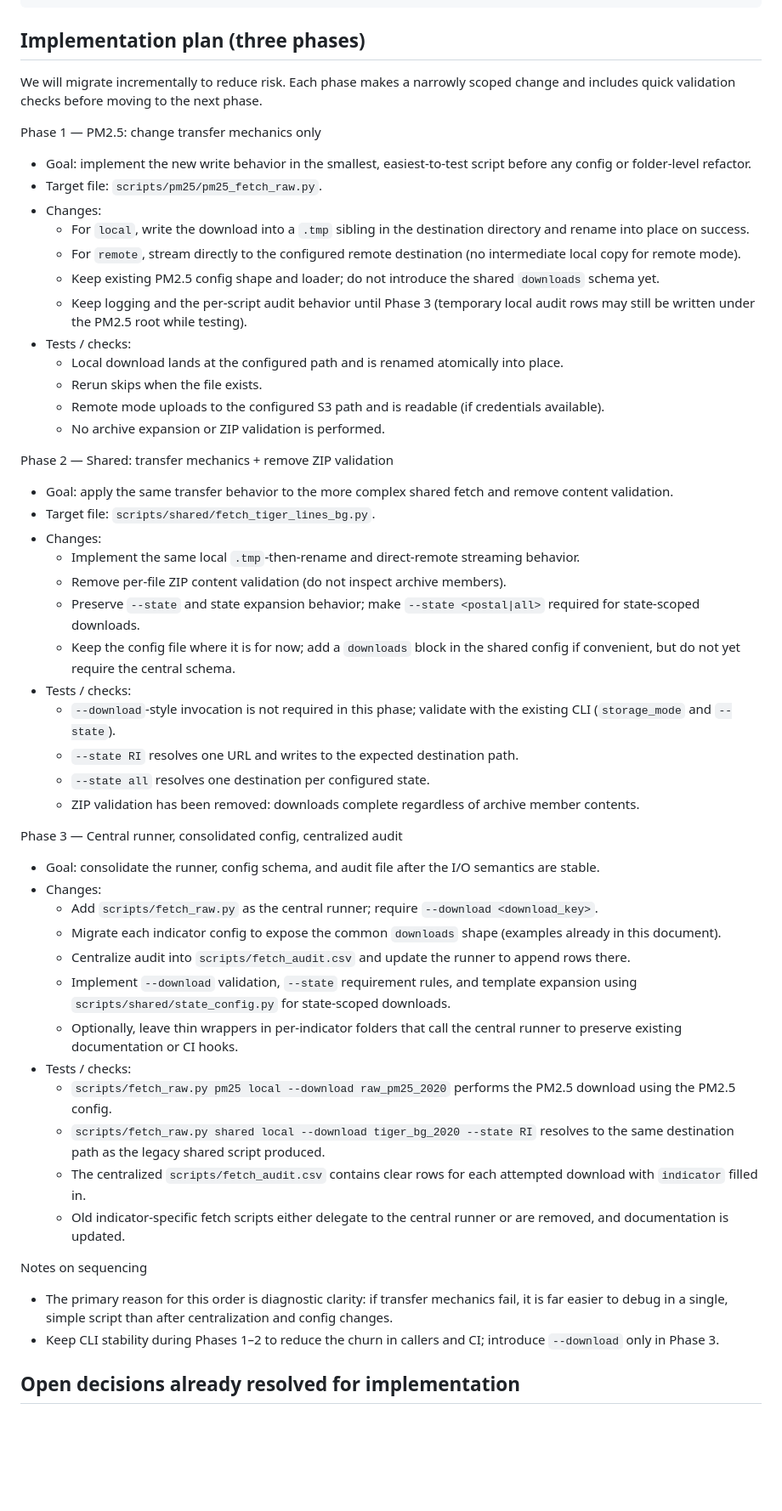
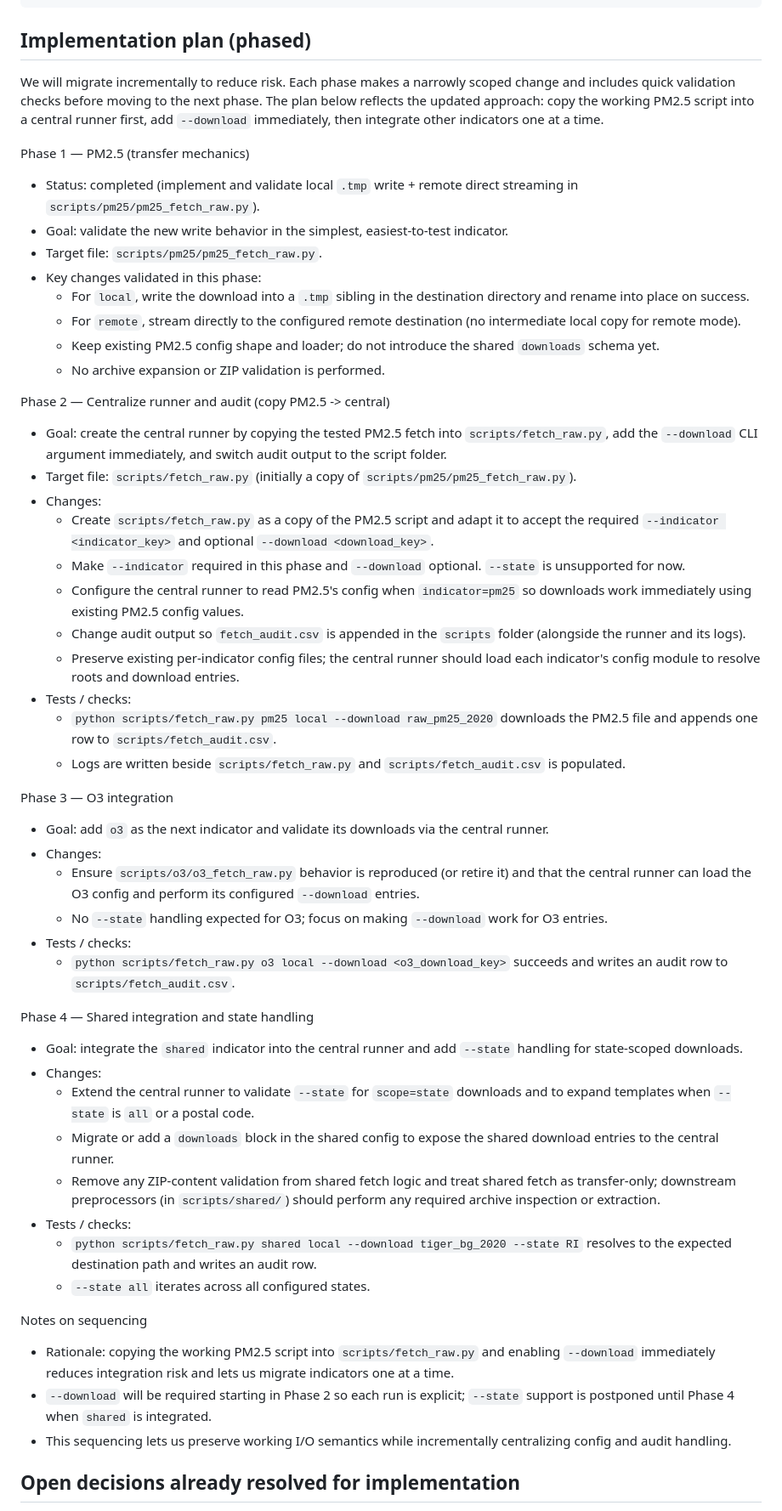
Before and after one commit to Public-Environmental-Data-Partners/EJSCREEN-Data-Processing, a Markdown page: scripts/fetch_raw_design.md, the part around the change. Shown at 85% size. GitHub-like rendering; blank space fills up the shorter version.

Commit message:
Reordered the implementation plan to go straight to centralizing the script and supporting --state option later.

````diff
--- a/scripts/fetch_raw_design.md
+++ b/scripts/fetch_raw_design.md
@@ -262,59 +262,60 @@ python scripts/fetch_raw.py <indicator> <storage_mode> --download <download_key>
 ```
 
 
-## Implementation plan (three phases)
+## Implementation plan (phased)
 
-We will migrate incrementally to reduce risk. Each phase makes a narrowly scoped change and includes quick validation checks before moving to the next phase.
+We will migrate incrementally to reduce risk. Each phase makes a narrowly scoped change and includes quick validation checks before moving to the next phase. The plan below reflects the updated approach: copy the working PM2.5 script into a central runner first, add `--download` immediately, then integrate other indicators one at a time.
 
-Phase 1 — PM2.5: change transfer mechanics only
+Phase 1 — PM2.5 (transfer mechanics)
 
-- Goal: implement the new write behavior in the smallest, easiest-to-test script before any config or folder-level refactor.
+- Status: completed (implement and validate local `.tmp` write + remote direct streaming in `scripts/pm25/pm25_fetch_raw.py`).
+- Goal: validate the new write behavior in the simplest, easiest-to-test indicator.
 - Target file: `scripts/pm25/pm25_fetch_raw.py`.
-- Changes:
+- Key changes validated in this phase:
   - For `local`, write the download into a `.tmp` sibling in the destination directory and rename into place on success.
   - For `remote`, stream directly to the configured remote destination (no intermediate local copy for remote mode).
   - Keep existing PM2.5 config shape and loader; do not introduce the shared `downloads` schema yet.
-  - Keep logging and the per-script audit behavior until Phase 3 (temporary local audit rows may still be written under the PM2.5 root while testing).
-- Tests / checks:
-  - Local download lands at the configured path and is renamed atomically into place.
-  - Rerun skips when the file exists.
-  - Remote mode uploads to the configured S3 path and is readable (if credentials available).
   - No archive expansion or ZIP validation is performed.
 
-Phase 2 — Shared: transfer mechanics + remove ZIP validation
+Phase 2 — Centralize runner and audit (copy PM2.5 -> central)
 
-- Goal: apply the same transfer behavior to the more complex shared fetch and remove content validation.
-- Target file: `scripts/shared/fetch_tiger_lines_bg.py`.
+- Goal: create the central runner by copying the tested PM2.5 fetch into `scripts/fetch_raw.py`, add the `--download` CLI argument immediately, and switch audit output to the script folder.
+- Target file: `scripts/fetch_raw.py` (initially a copy of `scripts/pm25/pm25_fetch_raw.py`).
 - Changes:
-  - Implement the same local `.tmp`-then-rename and direct-remote streaming behavior.
-  - Remove per-file ZIP content validation (do not inspect archive members).
-  - Preserve `--state` and state expansion behavior; make `--state <postal|all>` required for state-scoped downloads.
-  - Keep the config file where it is for now; add a `downloads` block in the shared config if convenient, but do not yet require the central schema.
+  - Create `scripts/fetch_raw.py` as a copy of the PM2.5 script and adapt it to accept the required `--indicator <indicator_key>` and optional `--download <download_key>`.
+  - Make `--indicator` required in this phase and `--download` optional. `--state` is unsupported for now.
+  - Configure the central runner to read PM2.5's config when `indicator=pm25` so downloads work immediately using existing PM2.5 config values.
+  - Change audit output so `fetch_audit.csv` is appended in the `scripts` folder (alongside the runner and its logs).
+  - Preserve existing per-indicator config files; the central runner should load each indicator's config module to resolve roots and download entries.
 - Tests / checks:
-  - `--download`-style invocation is not required in this phase; validate with the existing CLI (`storage_mode` and `--state`).
-  - `--state RI` resolves one URL and writes to the expected destination path.
-  - `--state all` resolves one destination per configured state.
-  - ZIP validation has been removed: downloads complete regardless of archive member contents.
+  - `python scripts/fetch_raw.py pm25 local --download raw_pm25_2020` downloads the PM2.5 file and appends one row to `scripts/fetch_audit.csv`.
+  - Logs are written beside `scripts/fetch_raw.py` and `scripts/fetch_audit.csv` is populated.
 
-Phase 3 — Central runner, consolidated config, centralized audit
+Phase 3 — O3 integration
 
-- Goal: consolidate the runner, config schema, and audit file after the I/O semantics are stable.
+- Goal: add `o3` as the next indicator and validate its downloads via the central runner.
 - Changes:
-  - Add `scripts/fetch_raw.py` as the central runner; require `--download <download_key>`.
-  - Migrate each indicator config to expose the common `downloads` shape (examples already in this document).
-  - Centralize audit into `scripts/fetch_audit.csv` and update the runner to append rows there.
-  - Implement `--download` validation, `--state` requirement rules, and template expansion using `scripts/shared/state_config.py` for state-scoped downloads.
-  - Optionally, leave thin wrappers in per-indicator folders that call the central runner to preserve existing documentation or CI hooks.
+  - Ensure `scripts/o3/o3_fetch_raw.py` behavior is reproduced (or retire it) and that the central runner can load the O3 config and perform its configured `--download` entries.
+  - No `--state` handling expected for O3; focus on making `--download` work for O3 entries.
 - Tests / checks:
-  - `scripts/fetch_raw.py pm25 local --download raw_pm25_2020` performs the PM2.5 download using the PM2.5 config.
-  - `scripts/fetch_raw.py shared local --download tiger_bg_2020 --state RI` resolves to the same destination path as the legacy shared script produced.
-  - The centralized `scripts/fetch_audit.csv` contains clear rows for each attempted download with `indicator` filled in.
-  - Old indicator-specific fetch scripts either delegate to the central runner or are removed, and documentation is updated.
+  - `python scripts/fetch_raw.py o3 local --download <o3_download_key>` succeeds and writes an audit row to `scripts/fetch_audit.csv`.
+
+Phase 4 — Shared integration and state handling
+
+- Goal: integrate the `shared` indicator into the central runner and add `--state` handling for state-scoped downloads.
+- Changes:
+  - Extend the central runner to validate `--state` for `scope=state` downloads and to expand templates when `--state` is `all` or a postal code.
+  - Migrate or add a `downloads` block in the shared config to expose the shared download entries to the central runner.
+  - Remove any ZIP-content validation from shared fetch logic and treat shared fetch as transfer-only; downstream preprocessors (in `scripts/shared/`) should perform any required archive inspection or extraction.
+- Tests / checks:
+  - `python scripts/fetch_raw.py shared local --download tiger_bg_2020 --state RI` resolves to the expected destination path and writes an audit row.
+  - `--state all` iterates across all configured states.
 
 Notes on sequencing
 
-- The primary reason for this order is diagnostic clarity: if transfer mechanics fail, it is far easier to debug in a single, simple script than after centralization and config changes.
-- Keep CLI stability during Phases 1–2 to reduce the churn in callers and CI; introduce `--download` only in Phase 3.
+- Rationale: copying the working PM2.5 script into `scripts/fetch_raw.py` and enabling `--download` immediately reduces integration risk and lets us migrate indicators one at a time.
+- `--download` will be required starting in Phase 2 so each run is explicit; `--state` support is postponed until Phase 4 when `shared` is integrated.
+- This sequencing lets us preserve working I/O semantics while incrementally centralizing config and audit handling.
 
 
 ## Open decisions already resolved for implementation
````
